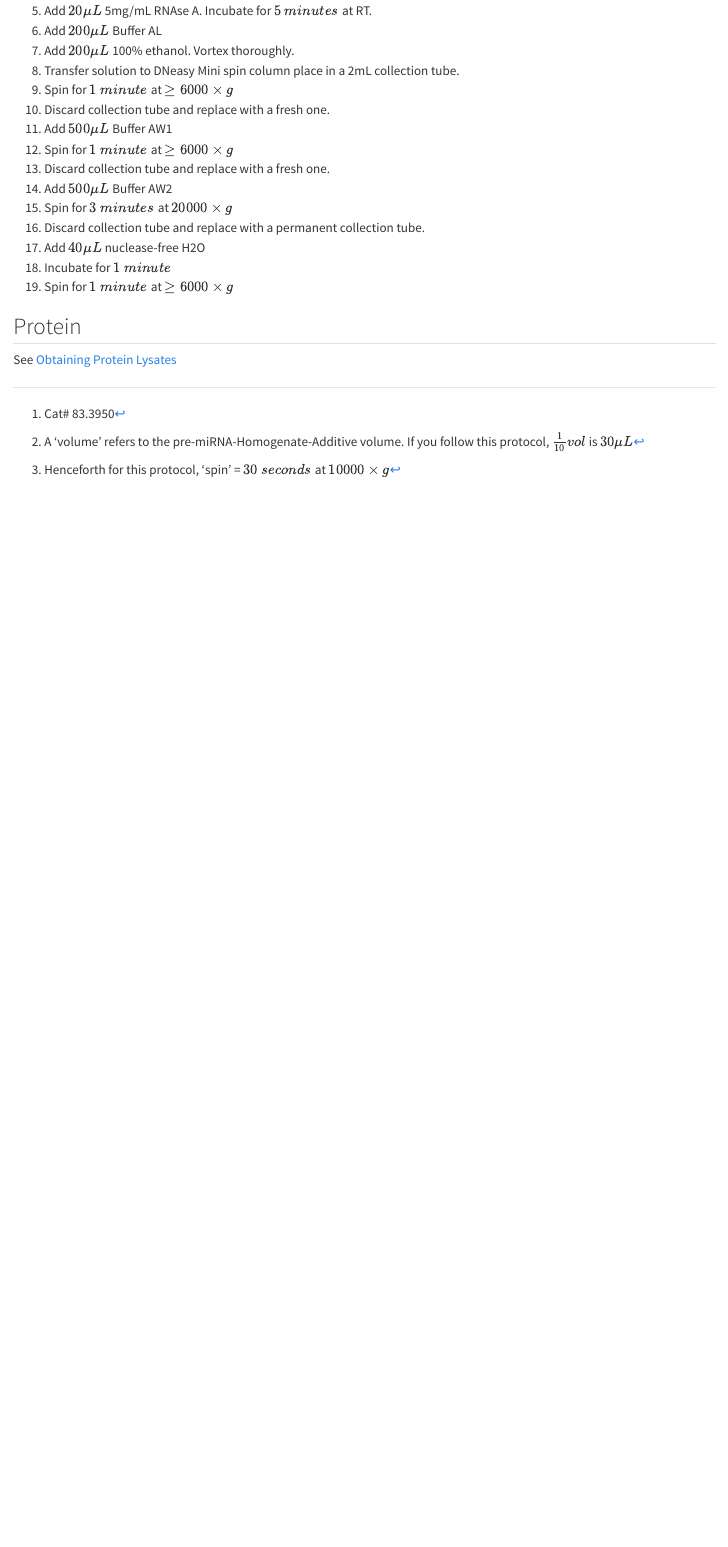
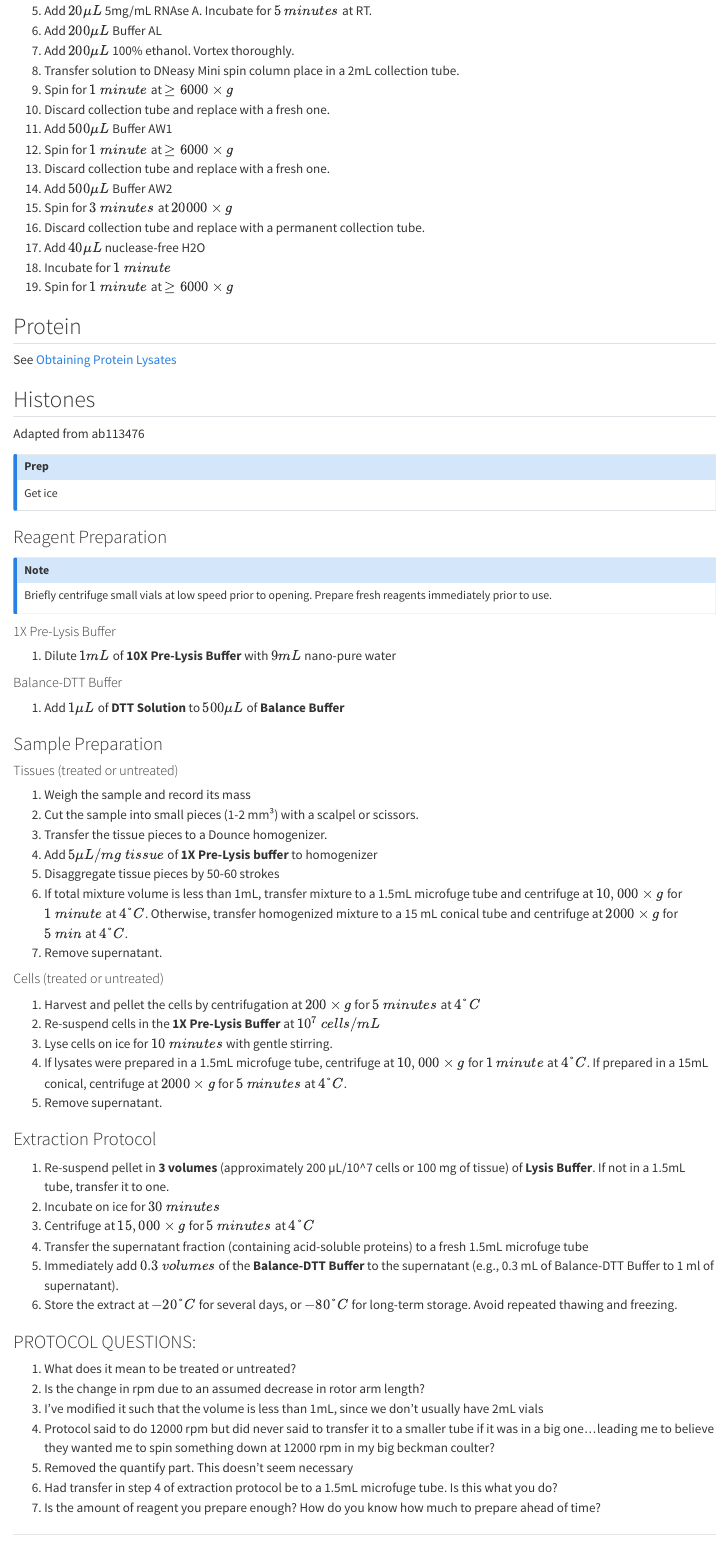
Before and after one commit to McConkeyLab/general_knowledge-quarto, a Quarto document (cell-line-extraction-methods.qmd): the page in a window 1100 px wide, from 5160 px down. Rendered offline with R 4.5, knitr and Pandoc in place of Quarto, with nearby package versions.

Commit message:
add histone extraction protocl

```diff
--- a/cell-line-extraction-methods.qmd
+++ b/cell-line-extraction-methods.qmd
@@ -242,3 +242,57 @@ Ensure you do not get any of the pellet.
 ## Protein
 
 See [Obtaining Protein Lysates](#sec-obtaining-protein-lysates)
+
+## Histones
+[Adapted from ab113476]{.aside}
+
+::: callout-prep
+Get ice
+:::
+
+### Reagent Preparation
+
+::: callout-note
+Briefly centrifuge small vials at low speed prior to opening. Prepare fresh reagents immediately prior to use.
+:::
+
+#### 1X Pre-Lysis Buffer
+1. Dilute $1mL$ of **10X Pre-Lysis Buffer** with $9mL$ nano-pure water
+
+#### Balance-DTT Buffer
+1. Add $1μL$ of **DTT Solution** to $500μL$ of **Balance Buffer**
+
+### Sample Preparation
+
+#### Tissues (treated or untreated)
+1. Weigh the sample and record its mass
+2. Cut the sample into small pieces (1-2 mm³) with a scalpel or scissors.
+3. Transfer the tissue pieces to a Dounce homogenizer.
+4. Add $5μL/mg\ tissue$ of **1X Pre-Lysis buffer** to homogenizer
+5. Disaggregate tissue pieces by 50-60 strokes
+6. If total mixture volume is less than 1mL, transfer mixture to a 1.5mL microfuge tube and centrifuge at $10,000×g$ for $1\ minute$ at $4°C$. Otherwise, transfer homogenized mixture to a 15 mL conical tube and centrifuge at $2000×g$ for $5\ min$ at $4°C$.
+7. Remove supernatant.
+
+#### Cells (treated or untreated)
+1. Harvest and pellet the cells by centrifugation at $200×g$ for $5\ minutes$ at $4°C$
+2. Re-suspend cells in the **1X Pre-Lysis Buffer** at $10^7\ cells/mL$
+3. Lyse cells on ice for $10\ minutes$ with gentle stirring.
+4. If lysates were prepared in a 1.5mL microfuge tube, centrifuge at $10,000×g$ for $1\ minute$ at $4°C$. If prepared in a 15mL conical, centrifuge at $2000×g$ for $5\ minutes$ at $4°C$.
+5. Remove supernatant.
+
+### Extraction Protocol
+1. Re-suspend pellet in **3 volumes** (approximately 200 µL/10^7 cells or 100 mg of tissue) of **Lysis Buffer**. If not in a 1.5mL tube, transfer it to one.
+2. Incubate on ice for $30\ minutes$
+3. Centrifuge at $15,000×g$ for $5\ minutes$ at $4°C$
+4. Transfer the supernatant fraction (containing acid-soluble proteins) to a fresh 1.5mL microfuge tube
+5. Immediately add $0.3\ volumes$ of the **Balance-DTT Buffer** to the supernatant (e.g., 0.3 mL of Balance-DTT Buffer to 1 ml of supernatant).
+6. Store the extract at $-20°C$ for several days, or $-80°C$ for long-term storage. Avoid repeated thawing and freezing.
+
+### PROTOCOL QUESTIONS:
+1. What does it mean to be treated or untreated?
+2. Is the change in rpm due to an assumed decrease in rotor arm length?
+3. I've modified it such that the volume is less than 1mL, since we don't usually have 2mL vials
+4. Protocol said to do 12000 rpm but did never said to transfer it to a smaller tube if it was in a big one...leading me to believe they wanted me to spin something down at 12000 rpm in my big beckman coulter?
+5. Removed the quantify part. This doesn't seem necessary
+6. Had transfer in step 4 of extraction protocol be to a 1.5mL microfuge tube. Is this what you do?
+7. Is the amount of reagent you prepare enough? How do you know how much to prepare ahead of time?
```
